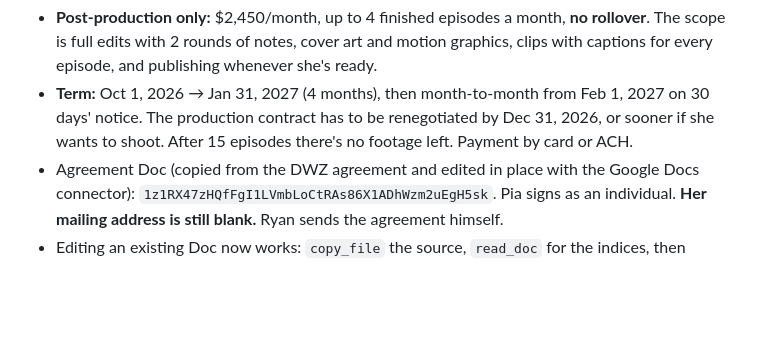
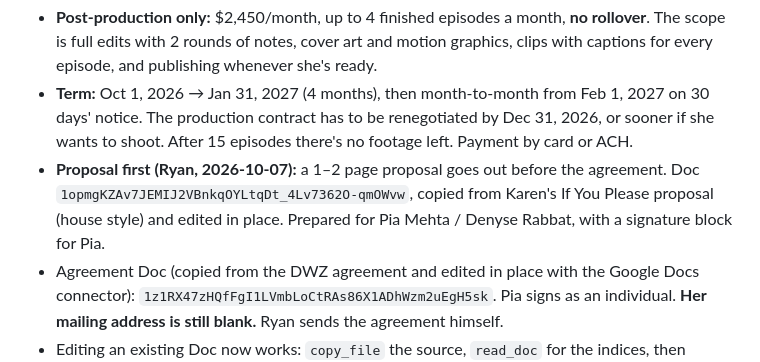
Before and after one commit to strawhutmedia/Sales-Quoting, a Markdown page: CLAUDE.md, the part around the change. GitHub-like rendering; blank space fills up the shorter version.

Commit message:
Pia Mehta: proposal goes out before the agreement (#12)
Claude-Session: https://claude.ai/code/session_017YuJZ1VTKDV4fjyCn76f49

Co-authored-by: Claude <noreply@anthropic.com>

```diff
--- a/CLAUDE.md
+++ b/CLAUDE.md
@@ -222,6 +222,10 @@ already recorded** (Drive folder "Straw Hat Media - Pia"
   Feb 1, 2027 on 30 days' notice. The production contract has to be
   renegotiated by Dec 31, 2026, or sooner if she wants to shoot. After 15
   episodes there's no footage left. Payment by card or ACH.
+- **Proposal first (Ryan, 2026-10-07):** a 1–2 page proposal goes out before
+  the agreement. Doc `1opmgKZAv7JEMIJ2VBnkqOYLtqDt_4Lv7362O-qmOWvw`, copied
+  from Karen's If You Please proposal (house style) and edited in place.
+  Prepared for Pia Mehta / Denyse Rabbat, with a signature block for Pia.
 - Agreement Doc (copied from the DWZ agreement and edited in place with the
   Google Docs connector): `1z1RX47zHQfFgI1LVmbLoCtRAs86X1ADhWzm2uEgH5sk`.
   Pia signs as an individual. **Her mailing address is still blank.** Ryan
```
